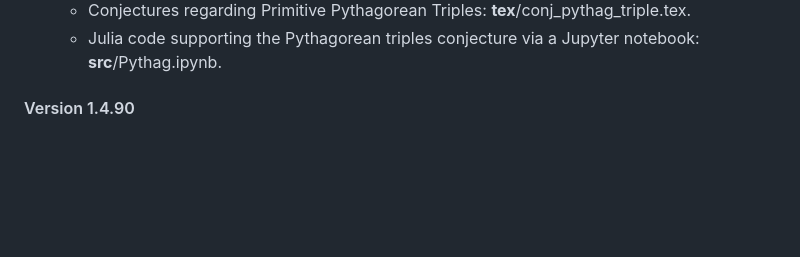
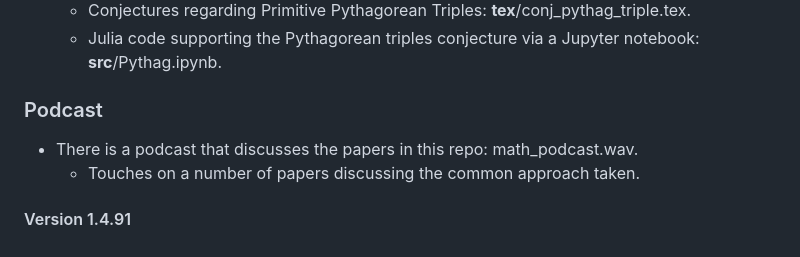
Before and after one commit to scottrsm/math, a Markdown page: README.md, the part around the change. Drawn GitHub-style; blank space fills up the shorter version.

Commit message:
Updated README.md file describing the new podcast/

```diff
--- a/README.md
+++ b/README.md
@@ -60,4 +60,8 @@ In any event the corresponding PDF's are in the directory **pdf/**.
     - Conjectures regarding Primitive Pythagorean Triples: **tex**/conj_pythag_triple.tex.
     - Julia code supporting the Pythagorean triples conjecture via a Jupyter notebook: **src**/Pythag.ipynb.
 
-#### Version 1.4.90
+### Podcast
+- There is a podcast that discusses the papers in this repo: math_podcast.wav.
+    - Touches on a number of papers discussing the common approach taken.
+
+#### Version 1.4.91
```
